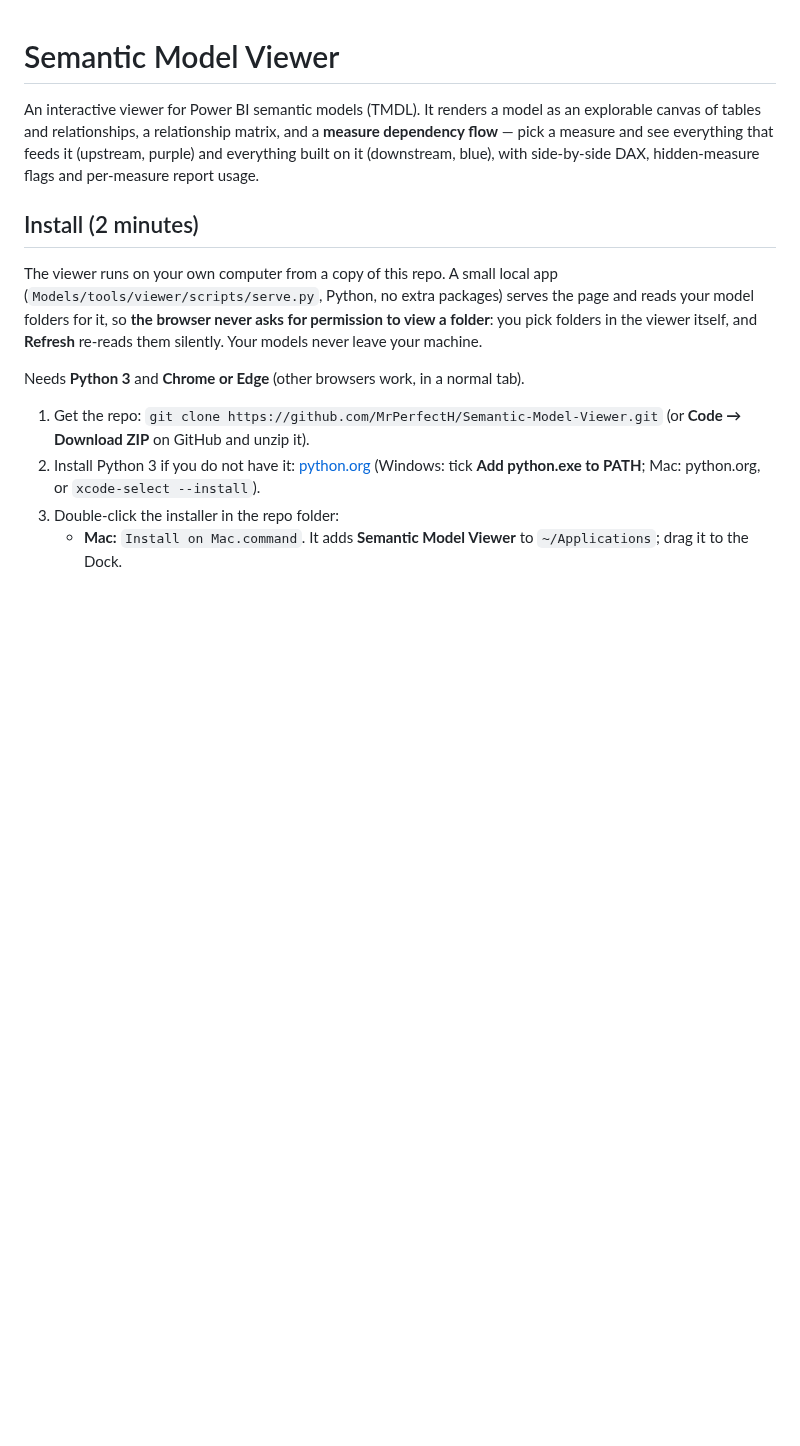
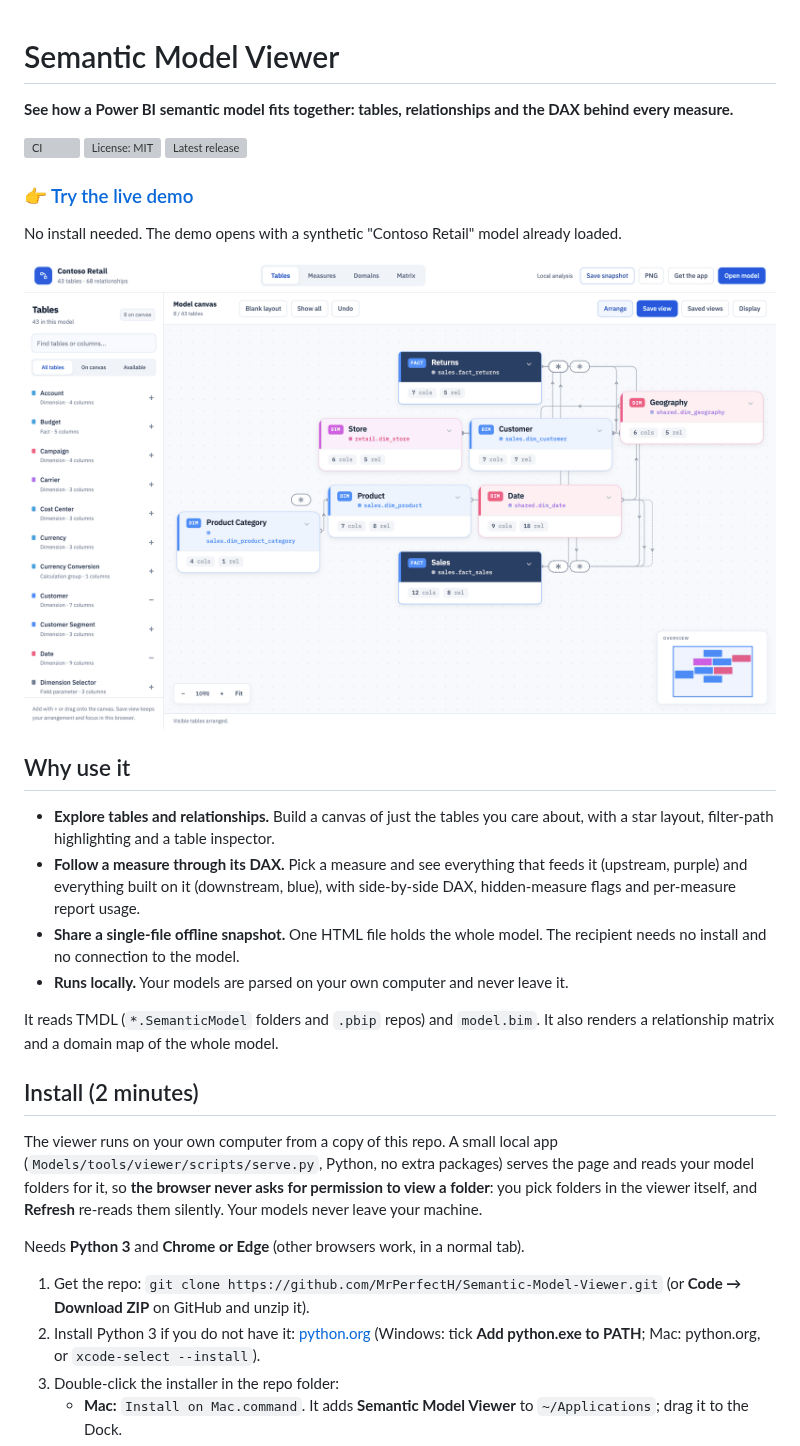
Before and after one commit to MrPerfectH/Semantic-Model-Viewer, a Markdown page: README.md, the part around one of its changes. Drawn GitHub-style; pictures changed too: docs/img/tables.png (added); blank space fills up the shorter version; grey boxes are pictures that could not be loaded.

```diff
--- a/README.md
+++ b/README.md
@@ -1,10 +1,30 @@
 # Semantic Model Viewer
 
-An interactive viewer for Power BI semantic models (TMDL). It renders a model as an
-explorable canvas of tables and relationships, a relationship matrix, and a **measure
-dependency flow** — pick a measure and see everything that feeds it (upstream, purple) and
-everything built on it (downstream, blue), with side-by-side DAX, hidden-measure flags and
-per-measure report usage.
+**See how a Power BI semantic model fits together: tables, relationships and the DAX behind every measure.**
+
+[![CI](https://github.com/MrPerfectH/Semantic-Model-Viewer/actions/workflows/ci.yml/badge.svg)](https://github.com/MrPerfectH/Semantic-Model-Viewer/actions/workflows/ci.yml)
+[![License: MIT](https://img.shields.io/github/license/MrPerfectH/Semantic-Model-Viewer)](LICENSE)
+[![Latest release](https://img.shields.io/github/v/release/MrPerfectH/Semantic-Model-Viewer)](https://github.com/MrPerfectH/Semantic-Model-Viewer/releases/latest)
+
+### 👉 [Try the live demo](https://MrPerfectH.github.io/Semantic-Model-Viewer/)
+
+No install needed. The demo opens with a synthetic "Contoso Retail" model already loaded.
+
+[![Semantic Model Viewer showing the Contoso Retail demo model: fact and dimension tables with their relationships on a canvas](docs/img/tables.png)](https://MrPerfectH.github.io/Semantic-Model-Viewer/)
+
+## Why use it
+
+* **Explore tables and relationships.** Build a canvas of just the tables you care about, with a star
+  layout, filter-path highlighting and a table inspector.
+* **Follow a measure through its DAX.** Pick a measure and see everything that feeds it (upstream, purple)
+  and everything built on it (downstream, blue), with side-by-side DAX, hidden-measure flags and
+  per-measure report usage.
+* **Share a single-file offline snapshot.** One HTML file holds the whole model. The recipient needs no
+  install and no connection to the model.
+* **Runs locally.** Your models are parsed on your own computer and never leave it.
+
+It reads TMDL (`*.SemanticModel` folders and `.pbip` repos) and `model.bim`. It also renders a
+relationship matrix and a domain map of the whole model.
 
 ## Install (2 minutes)
 
```
Also changed, not shown: other parts of README.md (+20 -0 lines), docs/img/domains.png (added), docs/img/matrix.png (added), docs/img/measure-flow.png (added), docs/img/table-inspector.png (added).
